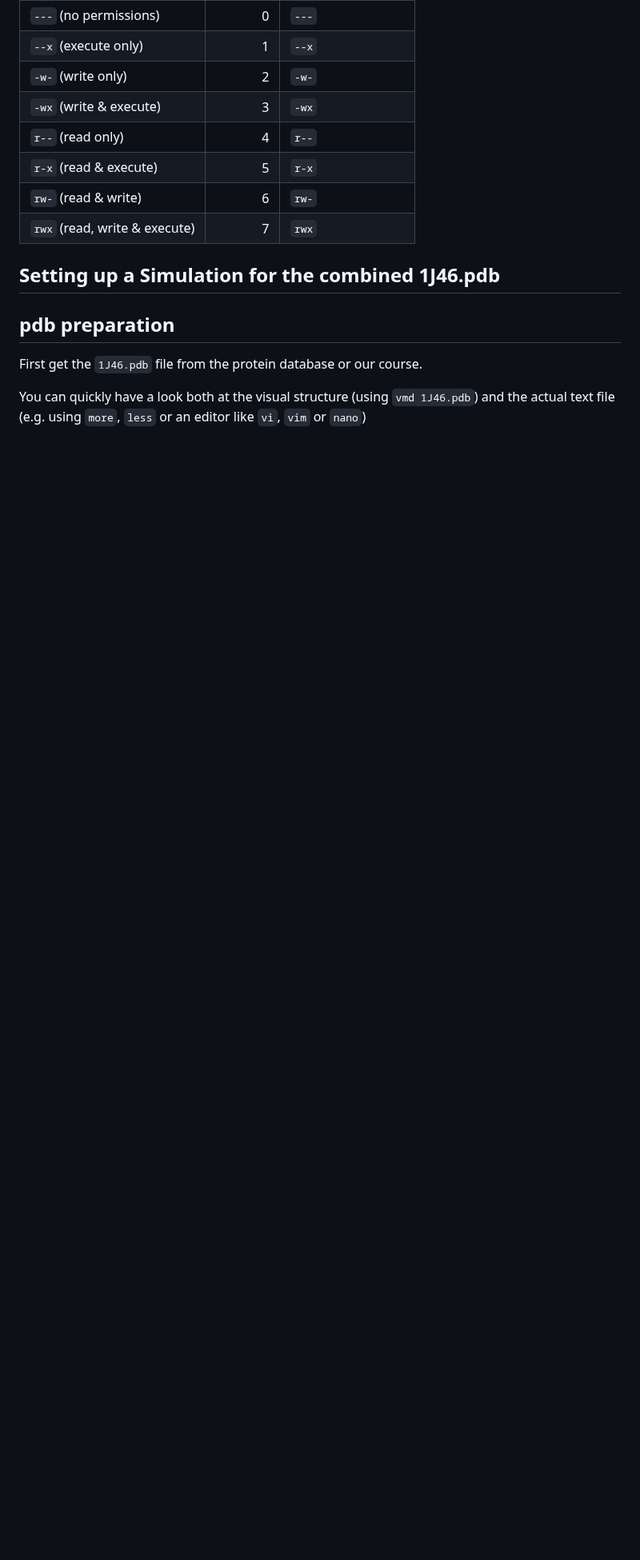
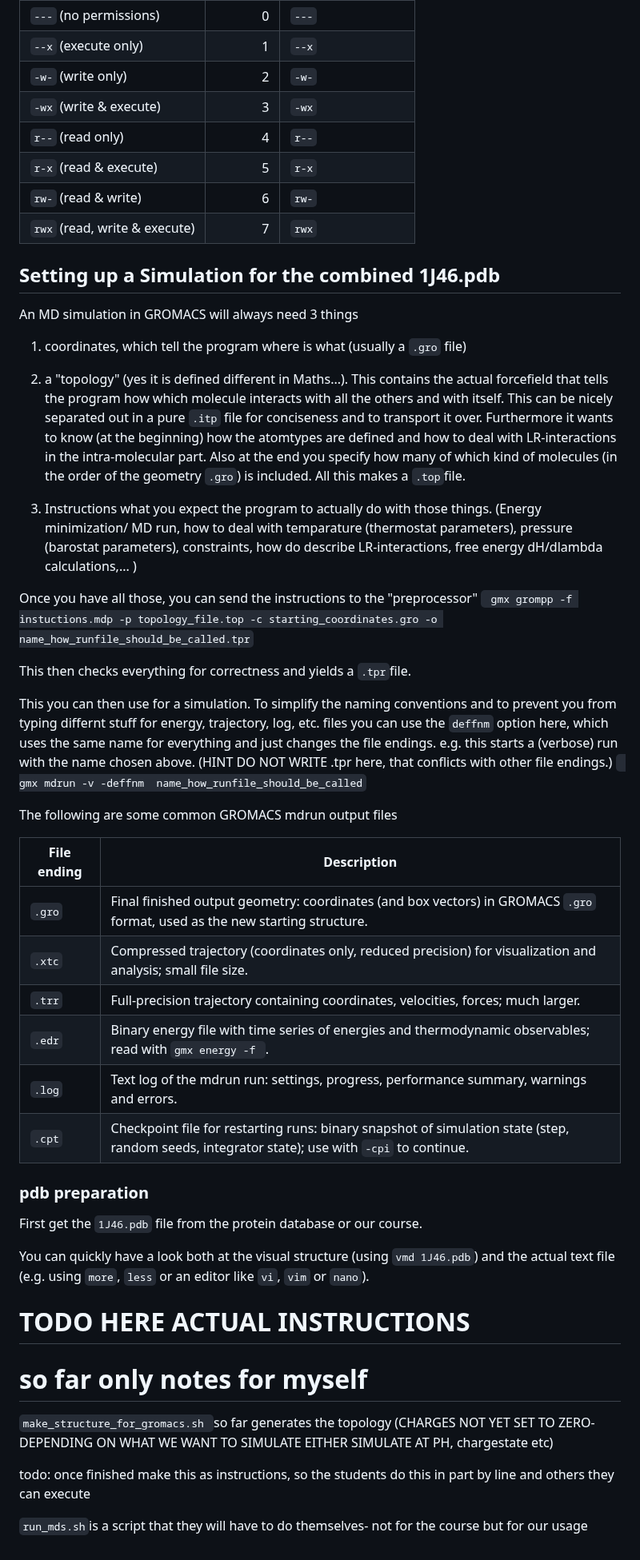
Before and after one commit to PhD-2024/MD_course_SYNGEN_2025, a Markdown page: README.md, the part around one of its changes. Shown at 80% size. Rendered like a GitHub page; blank space fills up the shorter version.

````diff
--- a/README.md
+++ b/README.md
@@ -131,8 +134,56 @@ you may somethimes need to change permissions. To do this you can use chmod to c
 
 ## Setting up a Simulation for the combined 1J46.pdb
 
-## pdb preparation
+An MD simulation in GROMACS will always need 3 things
+  1) coordinates, which tell the program where is what (usually a `.gro` file)
+  2) a "topology" (yes it is defined different in Maths...). This contains the actual forcefield that tells
+  the program how which molecule interacts with all the others and with itself. This can be nicely separated out in a pure `.itp`
+  file for conciseness and to transport it over.
+  Furthermore it wants to know (at the beginning) how the atomtypes are defined and how to deal with LR-interactions in the intra-molecular part.
+  Also at the end you specify how many of which kind of molecules (in the order of the geometry `.gro`) is included.
+  All this makes a `.top`file.
+
+  3) Instructions what you expect the program to actually do with those things.
+  (Energy minimization/ MD run, how to deal with temparature (thermostat parameters), pressure (barostat parameters), constraints,
+  how do describe LR-interactions, free energy dH/dlambda calculations,...  )
+
+  Once you have all those, you can send the instructions to the "preprocessor"
+  ``` gmx grompp -f instuctions.mdp -p topology_file.top -c starting_coordinates.gro -o name_how_runfile_should_be_called.tpr```
+
+  This then checks everything for correctness and yields a `.tpr`file.
+
+  This you can then use for a simulation. To simplify the naming conventions and to prevent you from typing differnt stuff for
+  energy, trajectory, log, etc. files you can use the `deffnm` option here, which uses the same name for everything and just changes the file endings.
+  e.g. this starts a (verbose) run with the name chosen above. (HINT DO NOT WRITE .tpr here, that conflicts with other file endings.)
+   ``` gmx mdrun -v -deffnm  name_how_runfile_should_be_called```
+
+  The following are some common GROMACS mdrun output files
+
+  | File ending | Description |
+  |---|---|
+  | `.gro` | Final finished output geometry: coordinates (and box vectors) in GROMACS `.gro` format, used as the new starting structure. |
+  | `.xtc` | Compressed trajectory (coordinates only, reduced precision) for visualization and analysis; small file size. |
+  | `.trr` | Full-precision trajectory containing coordinates, velocities, forces; much larger. |
+  | `.edr` | Binary energy file with time series of energies and thermodynamic observables; read with `gmx energy -f `. |
+  | `.log` | Text log of the mdrun run: settings, progress, performance summary, warnings and errors. |
+  | `.cpt` | Checkpoint file for restarting runs: binary snapshot of simulation state (step, random seeds, integrator state); use with `-cpi` to continue. |
+
+
+
+  ### pdb preparation
 
 First get the `1J46.pdb` file from the protein database or our course.
 
-You can quickly have a look both at the visual structure (using `vmd 1J46.pdb`) and the actual text file (e.g. using `more`, `less` or an editor like `vi`, `vim` or `nano`)
+You can quickly have a look both at the visual structure (using `vmd 1J46.pdb`) and the actual text file (e.g. using `more`, `less` or an editor like `vi`, `vim` or `nano`).
+
+# TODO HERE ACTUAL INSTRUCTIONS
+
+# so far only notes for myself
+
+`make_structure_for_gromacs.sh `so far generates the topology (CHARGES NOT YET SET TO ZERO- DEPENDING ON WHAT WE WANT TO SIMULATE EITHER SIMULATE AT PH,
+chargestate etc)
+
+todo: once finished make this as instructions, so the students do this in part by line and others they can execute
+
+
+`run_mds.sh`is a script that they will have to do themselves- not for the course but for our usage
````
Also changed, not shown: other parts of README.md (+4 -1 lines).
